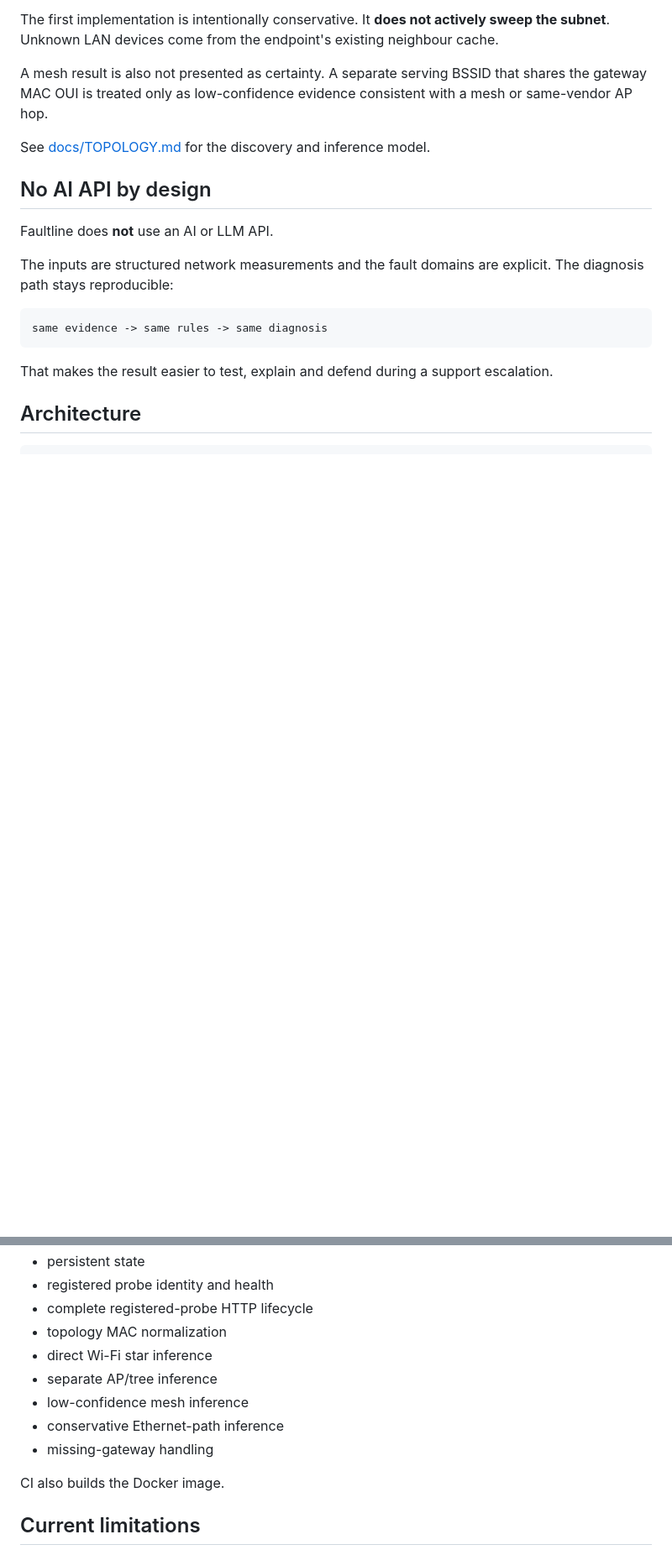
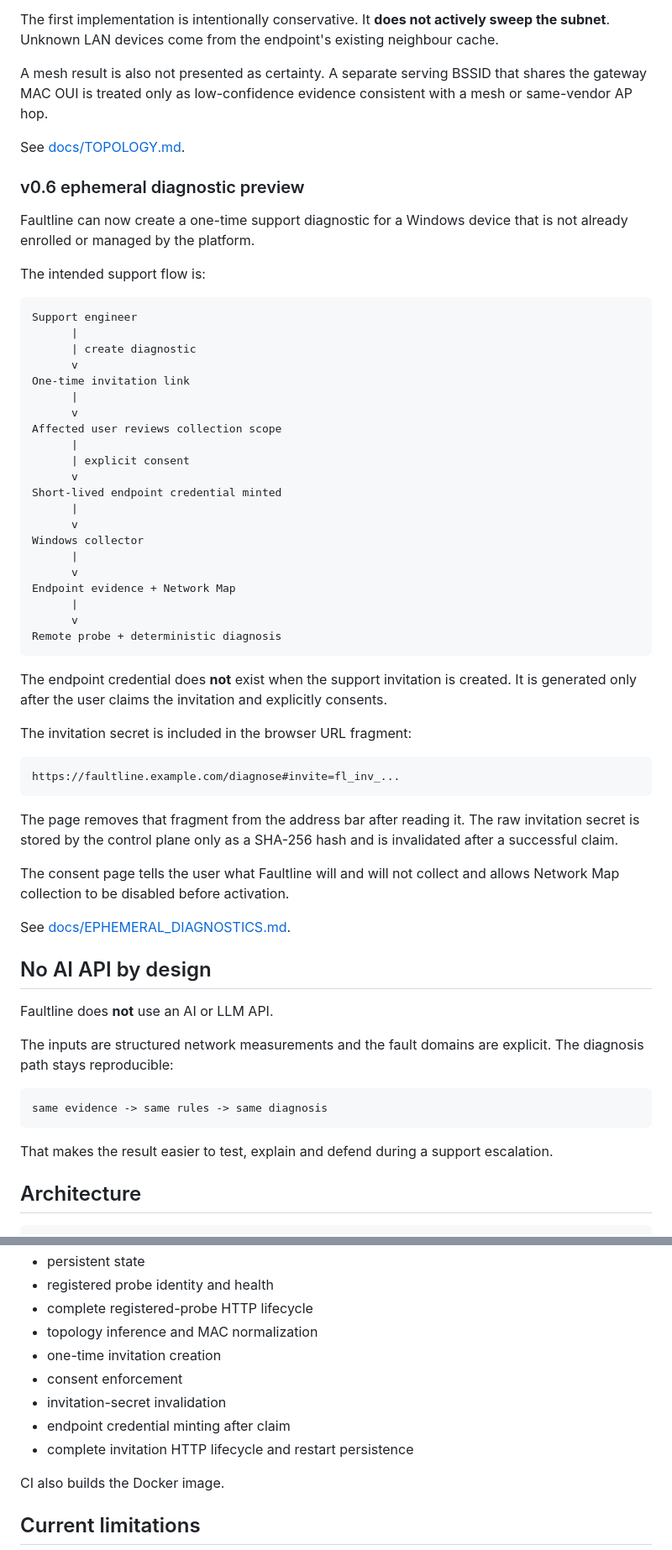
Before and after one commit to weegienamja/Faultline, a Markdown page: README.md, 2 parts joined by grey strips. Shown at 84% size. Drawn GitHub-style; blank space fills up the shorter version.

Commit message:
Update README for ephemeral diagnostic preview

````diff
--- a/README.md
+++ b/README.md
@@ -64,7 +67,51 @@ The first implementation is intentionally conservative. It **does not actively s
 
 A mesh result is also not presented as certainty. A separate serving BSSID that shares the gateway MAC OUI is treated only as low-confidence evidence consistent with a mesh or same-vendor AP hop.
 
-See [docs/TOPOLOGY.md](docs/TOPOLOGY.md) for the discovery and inference model.
+See [docs/TOPOLOGY.md](docs/TOPOLOGY.md).
+
+### v0.6 ephemeral diagnostic preview
+
+Faultline can now create a one-time support diagnostic for a Windows device that is not already enrolled or managed by the platform.
+
+The intended support flow is:
+
+```text
+Support engineer
+      |
+      | create diagnostic
+      v
+One-time invitation link
+      |
+      v
+Affected user reviews collection scope
+      |
+      | explicit consent
+      v
+Short-lived endpoint credential minted
+      |
+      v
+Windows collector
+      |
+      v
+Endpoint evidence + Network Map
+      |
+      v
+Remote probe + deterministic diagnosis
+```
+
+The endpoint credential does **not** exist when the support invitation is created. It is generated only after the user claims the invitation and explicitly consents.
+
+The invitation secret is included in the browser URL fragment:
+
+```text
+https://faultline.example.com/diagnose#invite=fl_inv_...
+```
+
+The page removes that fragment from the address bar after reading it. The raw invitation secret is stored by the control plane only as a SHA-256 hash and is invalidated after a successful claim.
+
+The consent page tells the user what Faultline will and will not collect and allows Network Map collection to be disabled before activation.
+
+See [docs/EPHEMERAL_DIAGNOSTICS.md](docs/EPHEMERAL_DIAGNOSTICS.md).
 
 ## No AI API by design
 
@@ -325,12 +413,12 @@ Coverage includes:
 - persistent state
 - registered probe identity and health
 - complete registered-probe HTTP lifecycle
-- topology MAC normalization
-- direct Wi-Fi star inference
-- separate AP/tree inference
-- low-confidence mesh inference
-- conservative Ethernet-path inference
-- missing-gateway handling
+- topology inference and MAC normalization
+- one-time invitation creation
+- consent enforcement
+- invitation-secret invalidation
+- endpoint credential minting after claim
+- complete invitation HTTP lifecycle and restart persistence
 
 CI also builds the Docker image.
 
````
Also changed, not shown: other parts of README.md (+81 -35 lines).
